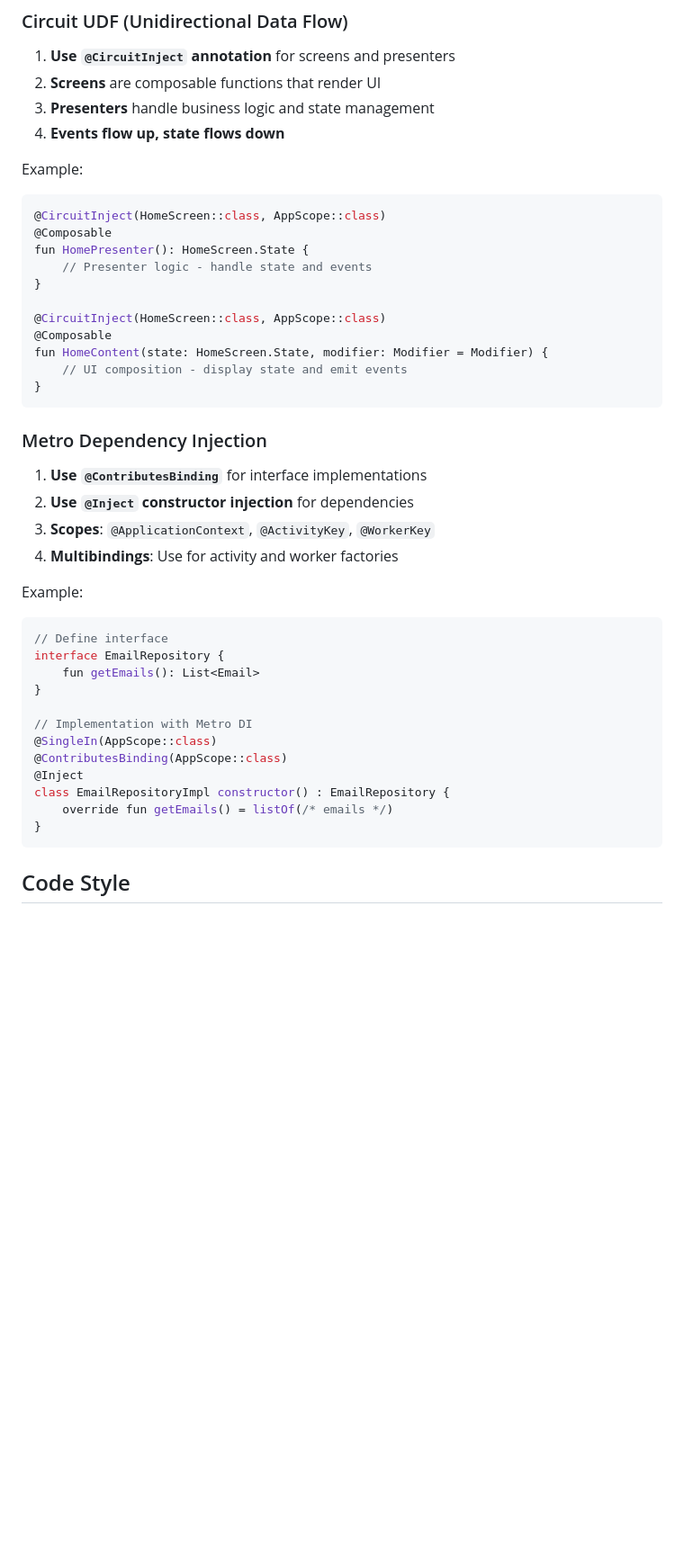
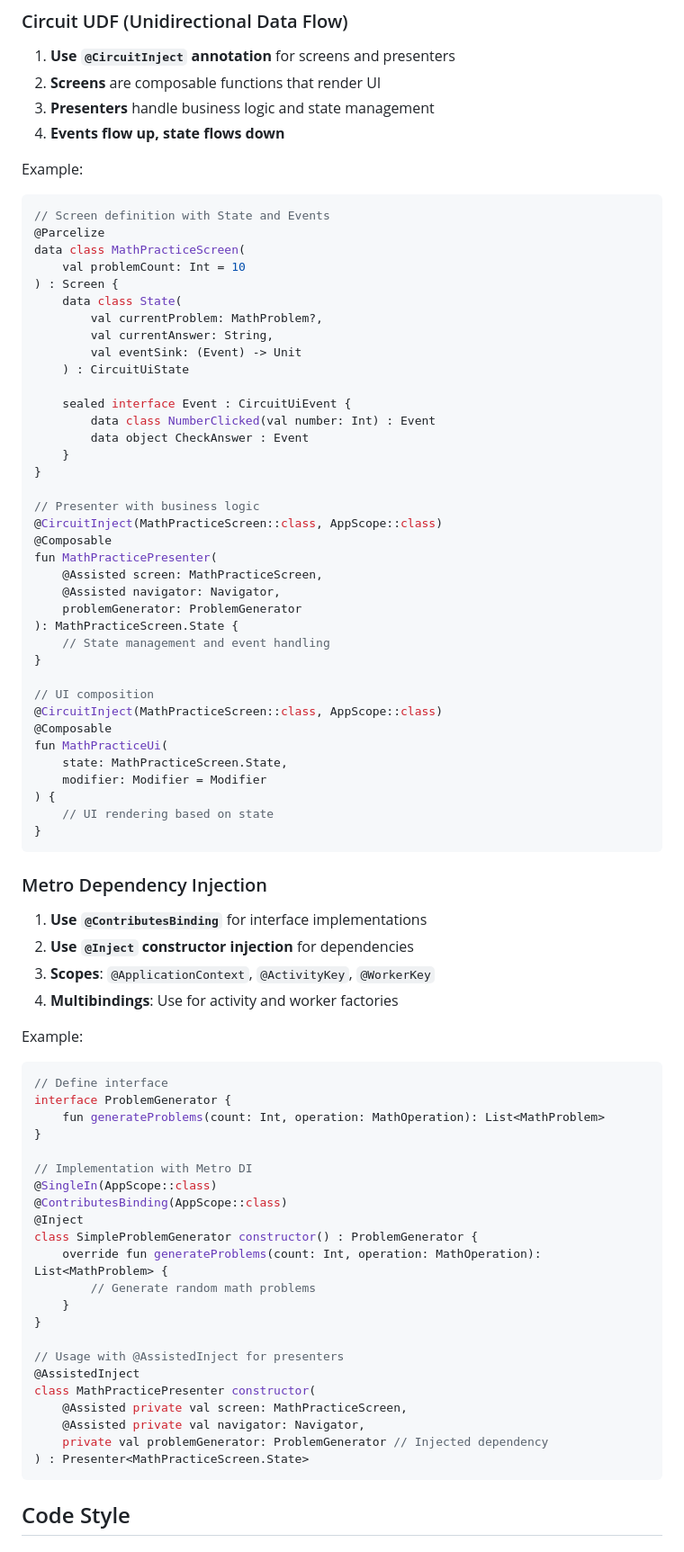
Before and after one commit to hossain-khan/kids-math-tutor, a Markdown page: .github/copilot-instructions.md, the part around the change printed below. Shown: that part at 90% size. Drawn GitHub-style; blank space fills up the shorter version.

````diff
--- a/.github/copilot-instructions.md
+++ b/.github/copilot-instructions.md
@@ -36,16 +42,42 @@ android-compose-app-template/
 
 Example:
 ```kotlin
-@CircuitInject(HomeScreen::class, AppScope::class)
-@Composable
-fun HomePresenter(): HomeScreen.State {
-    // Presenter logic - handle state and events
+// Screen definition with State and Events
+@Parcelize
+data class MathPracticeScreen(
+    val problemCount: Int = 10
+) : Screen {
+    data class State(
+        val currentProblem: MathProblem?,
+        val currentAnswer: String,
+        val eventSink: (Event) -> Unit
+    ) : CircuitUiState
+
+    sealed interface Event : CircuitUiEvent {
+        data class NumberClicked(val number: Int) : Event
+        data object CheckAnswer : Event
+    }
 }
 
-@CircuitInject(HomeScreen::class, AppScope::class)
+// Presenter with business logic
+@CircuitInject(MathPracticeScreen::class, AppScope::class)
 @Composable
-fun HomeContent(state: HomeScreen.State, modifier: Modifier = Modifier) {
-    // UI composition - display state and emit events
+fun MathPracticePresenter(
+    @Assisted screen: MathPracticeScreen,
+    @Assisted navigator: Navigator,
+    problemGenerator: ProblemGenerator
+): MathPracticeScreen.State {
+    // State management and event handling
+}
+
+// UI composition
+@CircuitInject(MathPracticeScreen::class, AppScope::class)
+@Composable
+fun MathPracticeUi(
+    state: MathPracticeScreen.State,
+    modifier: Modifier = Modifier
+) {
+    // UI rendering based on state
 }
 ```
 
@@ -59,17 +91,27 @@ fun HomeContent(state: HomeScreen.State, modifier: Modifier = Modifier) {
 Example:
 ```kotlin
 // Define interface
-interface EmailRepository {
-    fun getEmails(): List<Email>
+interface ProblemGenerator {
+    fun generateProblems(count: Int, operation: MathOperation): List<MathProblem>
 }
 
 // Implementation with Metro DI
 @SingleIn(AppScope::class)
 @ContributesBinding(AppScope::class)
 @Inject
-class EmailRepositoryImpl constructor() : EmailRepository {
-    override fun getEmails() = listOf(/* emails */)
+class SimpleProblemGenerator constructor() : ProblemGenerator {
+    override fun generateProblems(count: Int, operation: MathOperation): List<MathProblem> {
+        // Generate random math problems
+    }
 }
+
+// Usage with @AssistedInject for presenters
+@AssistedInject
+class MathPracticePresenter constructor(
+    @Assisted private val screen: MathPracticeScreen,
+    @Assisted private val navigator: Navigator,
+    private val problemGenerator: ProblemGenerator // Injected dependency
+) : Presenter<MathPracticeScreen.State>
 ```
 
 ## Code Style
````
Also changed, not shown: other parts of .github/copilot-instructions.md (+47 -18 lines).
